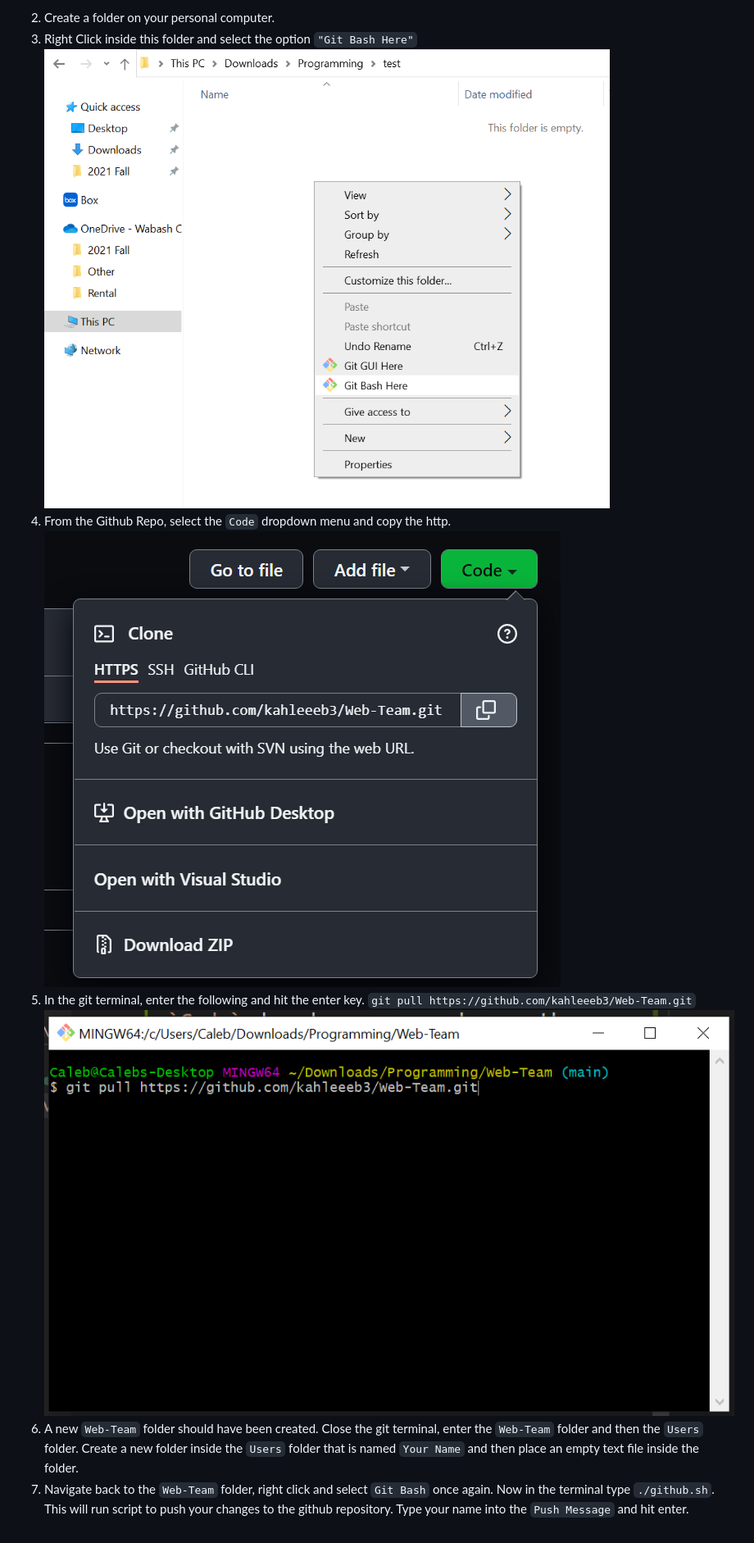
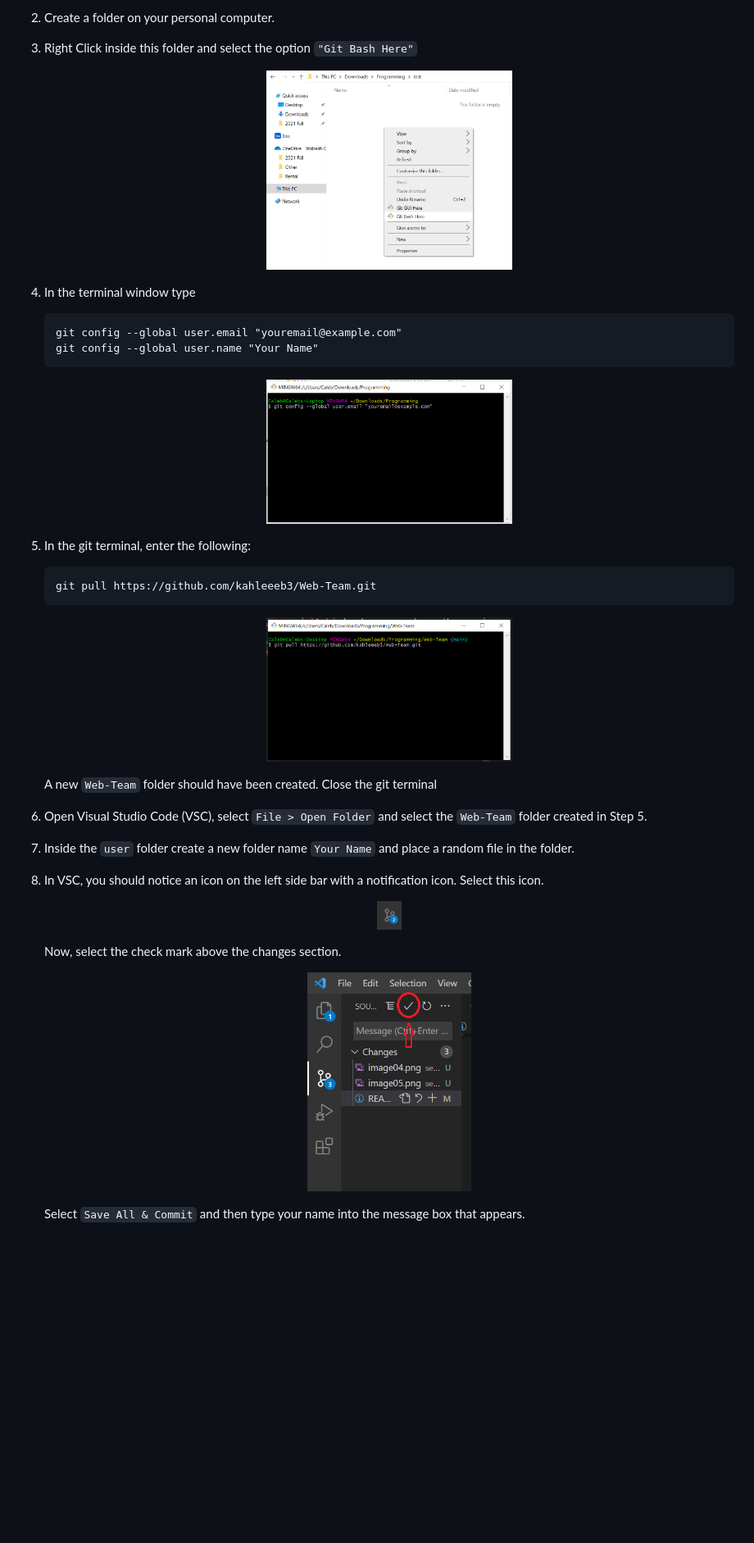
Before and after one commit to kahleeeb3/Web-Team, a Markdown page: setup/README.md, the part around the change printed below. Shown: that part at 82% size. Rendered like a GitHub page; pictures changed too: setup/image04.png (added), setup/image05.png (added), setup/image06.png (added); blank space fills up the shorter version.

Commit message:
Caleb Powell

````diff
--- a/setup/README.md
+++ b/setup/README.md
@@ -7,8 +10,38 @@ This guide will assume you have the following installed on your local machine:
 2. Create a folder on your personal computer.
-3. Right Click inside this folder and select the option `"Git Bash Here"` ![](/setup/image01.png)
-4. From the Github Repo, select the `Code` dropdown menu and copy the http. ![](/setup/image02.png)
-5. In the git terminal, enter the following and hit the enter key.
-` git pull https://github.com/kahleeeb3/Web-Team.git `
-![](/setup/image03.png)
-6. A new `Web-Team` folder should have been created. Close the git terminal, enter the `Web-Team` folder and then the `Users` folder. Create a new folder inside the `Users` folder that is named `Your Name` and then place an empty text file inside the folder.
-7. Navigate back to the `Web-Team` folder, right click and select `Git Bash` once again. Now in the terminal type `./github.sh`. This will run script to push your changes to the github repository. Type your name into the `Push Message` and hit enter.
+
+3. Right Click inside this folder and select the option `"Git Bash Here"`
+    <p align="center">
+        <img src="image01.png" alt="drawing" width="300"/>
+    </p>
+
+4. In the terminal window type
+    ```
+    git config --global user.email "youremail@example.com"
+    git config --global user.name "Your Name"
+    ```
+    <p align="center">
+        <img src="image04.png" alt="drawing" width="300"/>
+    </p>
+
+5. In the git terminal, enter the following:
+    ```
+    git pull https://github.com/kahleeeb3/Web-Team.git
+    ```
+    <p align="center">
+        <img src="image03.png" alt="drawing" width="300"/>
+    </p>
+
+    A new `Web-Team` folder should have been created. Close the git terminal
+
+6. Open Visual Studio Code (VSC), select `File > Open Folder` and select the `Web-Team` folder created in Step 5.
+7. Inside the `user` folder create a new folder name `Your Name` and place a random file in the folder.
+8. In VSC, you should notice an icon on the left side bar with a notification icon. Select this icon.
+    <p align="center">
+        <img src="image05.png" alt="drawing" width="30"/>
+    </p>
+    Now, select the check mark above the changes section.
+    <p align="center">
+        <img src="image06.png" alt="drawing" width="200"/>
+    </p>
+
+    Select `Save All & Commit` and then type your name into the message box that appears.
````
Also changed, not shown: other parts of setup/README.md (+5 -2 lines).
